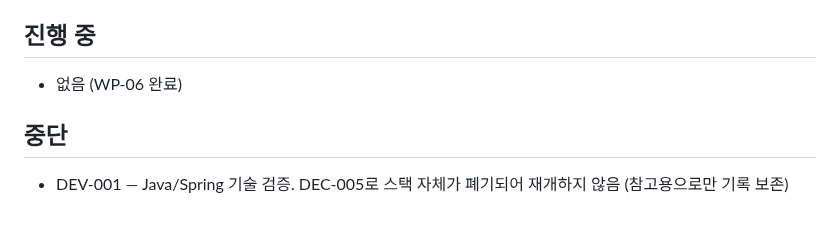
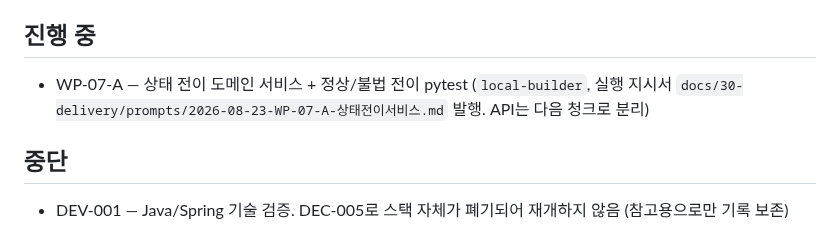
Before and after one commit to redinbluesky/JU_Project, a Markdown page: docs/30-delivery/진행현황.md, the part around the change. Rendered like a GitHub page.

Commit message:
docs: WP-07-A 지시서 발행 - 상태전이 서비스와 테스트

```diff
--- a/docs/30-delivery/진행현황.md
+++ b/docs/30-delivery/진행현황.md
@@ -56,7 +56,7 @@
 
 ## 진행 중
 
-- 없음 (WP-06 완료)
+- WP-07-A — 상태 전이 도메인 서비스 + 정상/불법 전이 pytest (`local-builder`, 실행 지시서 `docs/30-delivery/prompts/2026-08-23-WP-07-A-상태전이서비스.md` 발행. API는 다음 청크로 분리)
 
 ## 중단
 
```
Also changed, not shown: 1 other file.
